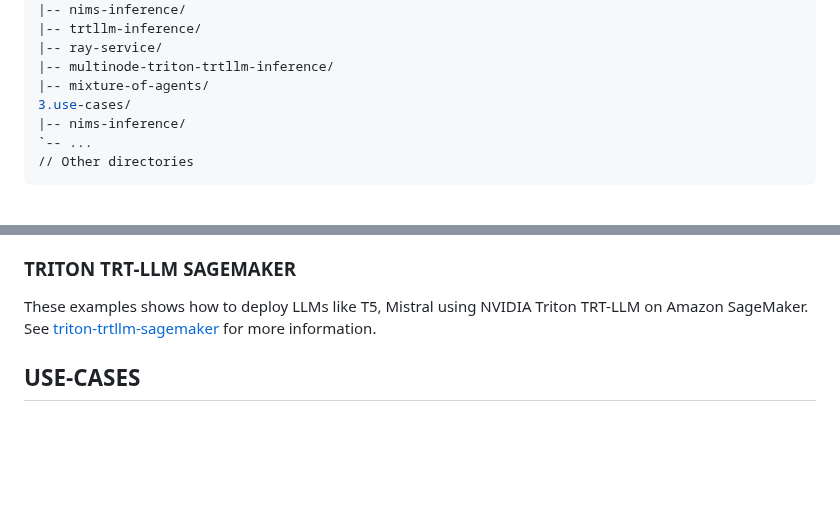
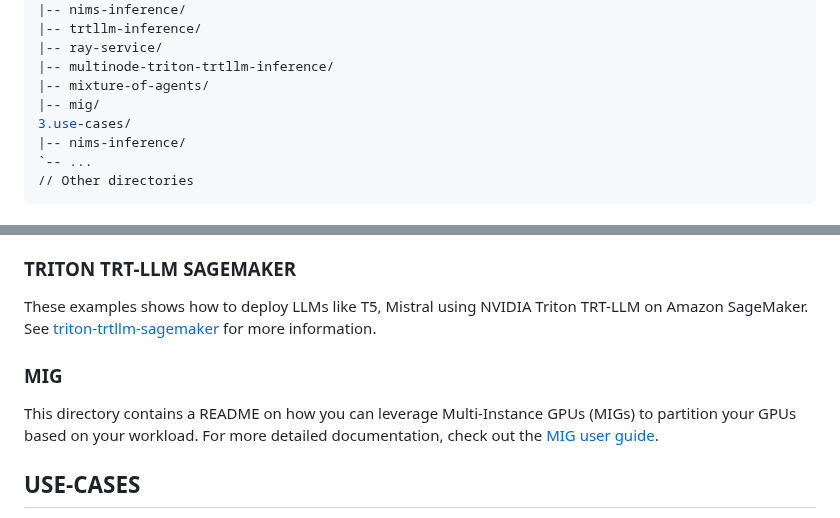
Before and after one commit to aws-samples/awsome-inference, a Markdown page: README.md, 2 parts joined by grey strips. Drawn GitHub-style; blank space fills up the shorter version.

Commit message:
Update main README with new project

```diff
--- a/README.md
+++ b/README.md
@@ -19,6 +19,7 @@ README                                # Project Summaries
 |-- ray-service/
 |-- multinode-triton-trtllm-inference/
 |-- mixture-of-agents/
+|-- mig/
 3.use-cases/
 |-- nims-inference/
 `-- ...
@@ -58,6 +59,10 @@ Recent advances in large language models (LLMs) have shown substantial capabilit
 
 These examples shows how to deploy LLMs like T5, Mistral using NVIDIA Triton TRT-LLM on Amazon SageMaker. See [triton-trtllm-sagemaker](2.projects/triton-trtllm-sagemaker) for more information.
 
+### MIG
+
+This directory contains a README on how you can leverage Multi-Instance GPUs (MIGs) to partition your GPUs based on your workload. For more detailed documentation, check out the [MIG user guide](https://docs.nvidia.com/datacenter/tesla/mig-user-guide/).
+
 ## USE-CASES
 These are real life use-case examples on using projects from `2.PROJECTS/` to demonstrate catering the projects to real-life scenarios.
 
```
Also changed, not shown: other parts of README.md (+3 -0 lines).
